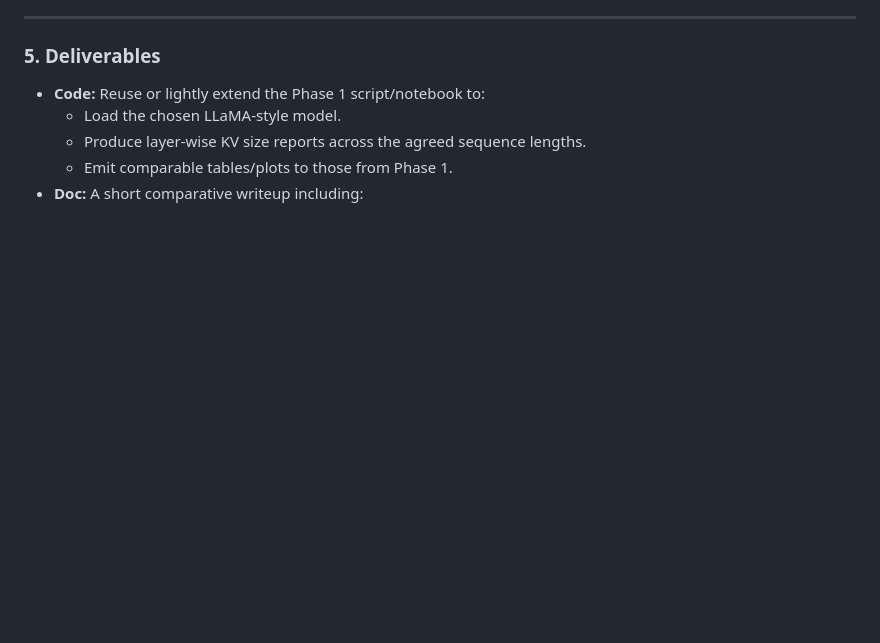
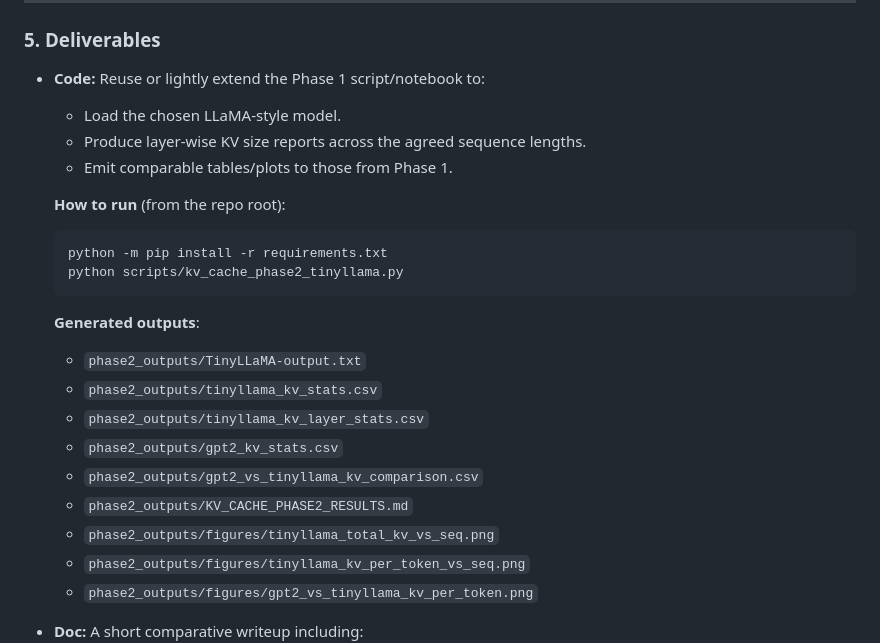
Before and after one commit to fiskp/kvcache-research, a Markdown page: KV_CACHE_PHASE2_PLAN.md, the part around the change. Drawn GitHub-style; blank space fills up the shorter version.

Commit message:
docs: added instruction on how to run gpt2 and tinyllama tests

````diff
--- a/KV_CACHE_PHASE2_PLAN.md
+++ b/KV_CACHE_PHASE2_PLAN.md
@@ -136,6 +136,25 @@ By comparing GPT-2 and TinyLLaMA, we can argue:
   - Load the chosen LLaMA-style model.
   - Produce layer-wise KV size reports across the agreed sequence lengths.
   - Emit comparable tables/plots to those from Phase 1.
+
+  **How to run** (from the repo root):
+
+  ```bash
+  python -m pip install -r requirements.txt
+  python scripts/kv_cache_phase2_tinyllama.py
+  ```
+
+  **Generated outputs**:
+  - `phase2_outputs/TinyLLaMA-output.txt`
+  - `phase2_outputs/tinyllama_kv_stats.csv`
+  - `phase2_outputs/tinyllama_kv_layer_stats.csv`
+  - `phase2_outputs/gpt2_kv_stats.csv`
+  - `phase2_outputs/gpt2_vs_tinyllama_kv_comparison.csv`
+  - `phase2_outputs/KV_CACHE_PHASE2_RESULTS.md`
+  - `phase2_outputs/figures/tinyllama_total_kv_vs_seq.png`
+  - `phase2_outputs/figures/tinyllama_kv_per_token_vs_seq.png`
+  - `phase2_outputs/figures/gpt2_vs_tinyllama_kv_per_token.png`
+
 - **Doc:** A short comparative writeup including:
   - Empirical KV size tables for both GPT-2 and TinyLLaMA.
   - A distilled summary of architectural differences that matter for KV cache
````
Also changed, not shown: KV_CACHE_PHASE1_PLAN.md (+10 -2 lines).
